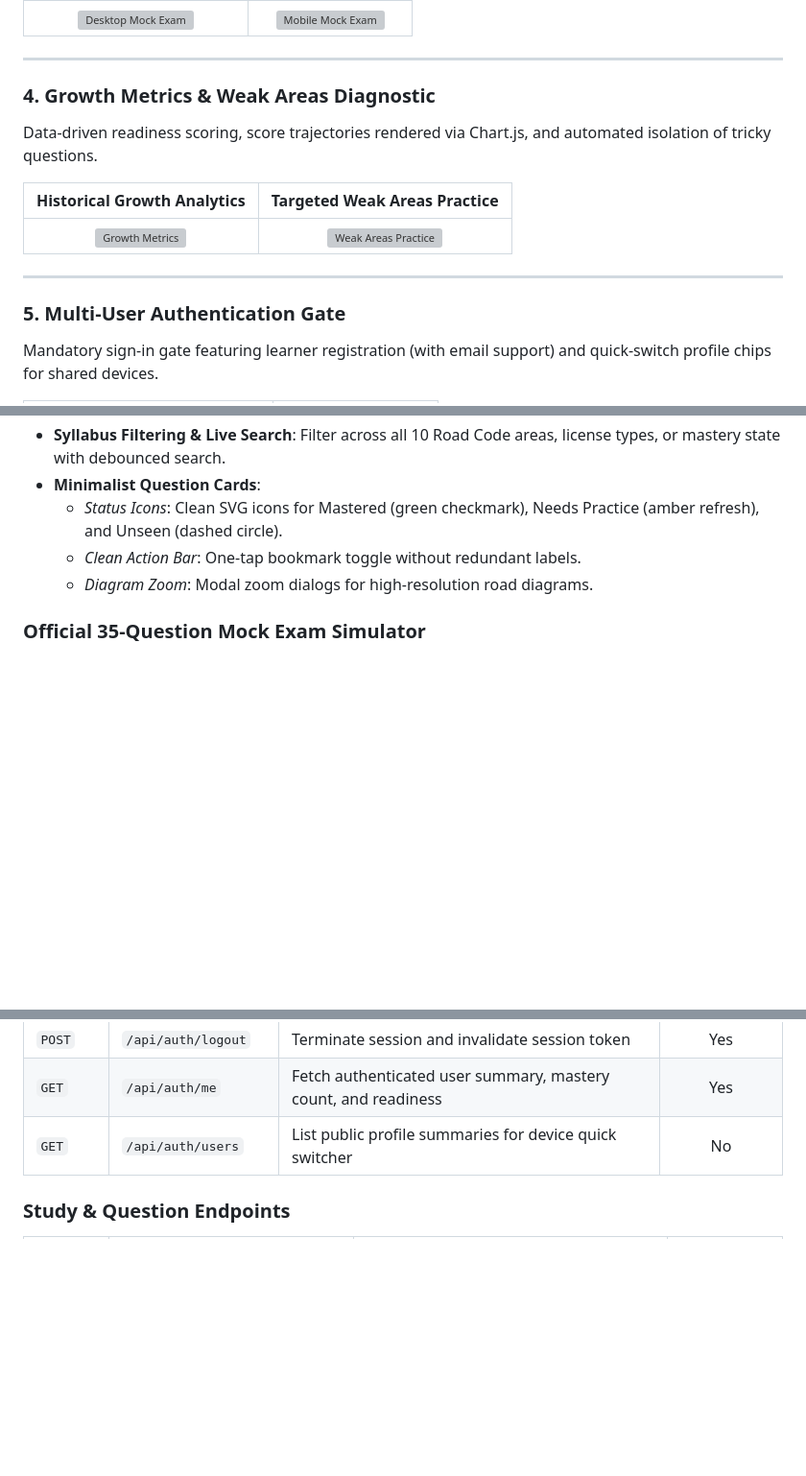
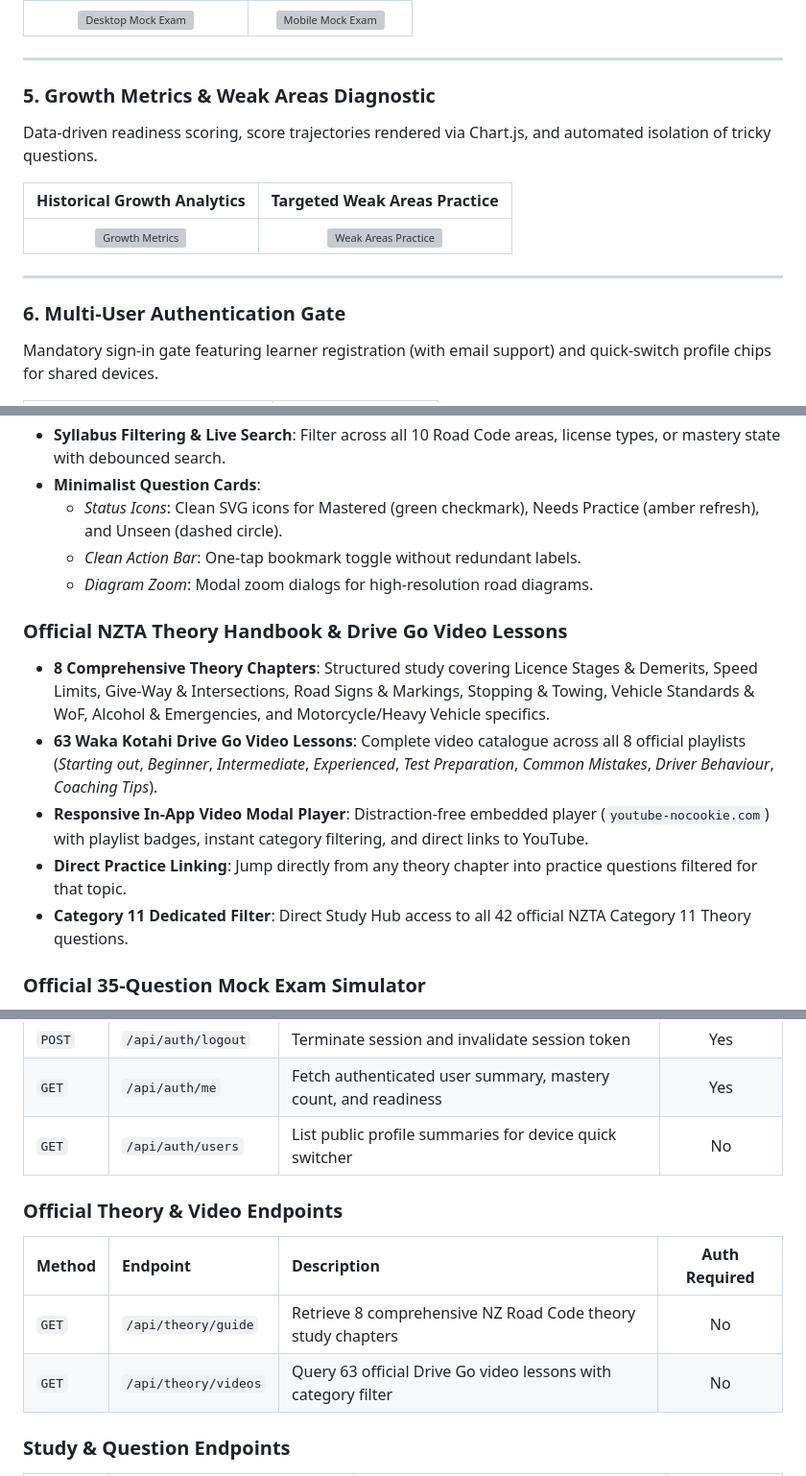
Before and after one commit to mosfaqur/nz-driving, a Markdown page: README.md, 3 parts joined by grey strips. Shown at 96% size. Rendered like a GitHub page; blank space fills up the shorter version; grey boxes are pictures that could not be loaded.

```diff
--- a/README.md
+++ b/README.md
@@ -44,7 +57,7 @@ Strict 30-minute countdown timer, official 32/35 (91.4%) pass mark, question fla
 
 ---
 
-### 4. Growth Metrics & Weak Areas Diagnostic
+### 5. Growth Metrics & Weak Areas Diagnostic
 Data-driven readiness scoring, score trajectories rendered via Chart.js, and automated isolation of tricky questions.
 
 | Historical Growth Analytics | Targeted Weak Areas Practice |
@@ -53,7 +66,7 @@ Data-driven readiness scoring, score trajectories rendered via Chart.js, and aut
 
 ---
 
-### 5. Multi-User Authentication Gate
+### 6. Multi-User Authentication Gate
 Mandatory sign-in gate featuring learner registration (with email support) and quick-switch profile chips for shared devices.
 
 | Desktop Authentication Gate | Mobile Login Gate |
@@ -75,6 +88,13 @@ Mandatory sign-in gate featuring learner registration (with email support) and q
   - *Status Icons*: Clean SVG icons for Mastered (green checkmark), Needs Practice (amber refresh), and Unseen (dashed circle).
   - *Clean Action Bar*: One-tap bookmark toggle without redundant labels.
   - *Diagram Zoom*: Modal zoom dialogs for high-resolution road diagrams.
+
+### Official NZTA Theory Handbook & Drive Go Video Lessons
+- **8 Comprehensive Theory Chapters**: Structured study covering Licence Stages & Demerits, Speed Limits, Give-Way & Intersections, Road Signs & Markings, Stopping & Towing, Vehicle Standards & WoF, Alcohol & Emergencies, and Motorcycle/Heavy Vehicle specifics.
+- **63 Waka Kotahi Drive Go Video Lessons**: Complete video catalogue across all 8 official playlists (*Starting out*, *Beginner*, *Intermediate*, *Experienced*, *Test Preparation*, *Common Mistakes*, *Driver Behaviour*, *Coaching Tips*).
+- **Responsive In-App Video Modal Player**: Distraction-free embedded player (`youtube-nocookie.com`) with playlist badges, instant category filtering, and direct links to YouTube.
+- **Direct Practice Linking**: Jump directly from any theory chapter into practice questions filtered for that topic.
+- **Category 11 Dedicated Filter**: Direct Study Hub access to all 42 official NZTA Category 11 Theory questions.
 
 ### Official 35-Question Mock Exam Simulator
 - **Authentic Proportions**: 35 questions drawn randomly from Core Rules, Intersections, Signs, Parking, and Emergencies matching official NZTA quotas.
@@ -166,6 +188,12 @@ All protected endpoints require an `Authorization: Bearer <session_token>` heade
 | `POST` | `/api/auth/logout` | Terminate session and invalidate session token | Yes |
 | `GET` | `/api/auth/me` | Fetch authenticated user summary, mastery count, and readiness | Yes |
 | `GET` | `/api/auth/users` | List public profile summaries for device quick switcher | No |
+
+### Official Theory & Video Endpoints
+| Method | Endpoint | Description | Auth Required |
+| :--- | :--- | :--- | :---: |
+| `GET` | `/api/theory/guide` | Retrieve 8 comprehensive NZ Road Code theory study chapters | No |
+| `GET` | `/api/theory/videos` | Query 63 official Drive Go video lessons with category filter | No |
 
 ### Study & Question Endpoints
 | Method | Endpoint | Description | Auth Required |
```
Also changed, not shown: other parts of README.md (+17 -2 lines), webapp/README.md (+11 -4 lines), docs/screenshots/03_study_hub_desktop.png, docs/screenshots/05_study_hub_mobile.png, docs/screenshots/11_theory_handbook_desktop.png (added), docs/screenshots/12_drive_go_videos_desktop.png (added), docs/screenshots/13_drive_go_video_modal.png (added), docs/screenshots/14_theory_mobile_view.png (added).
